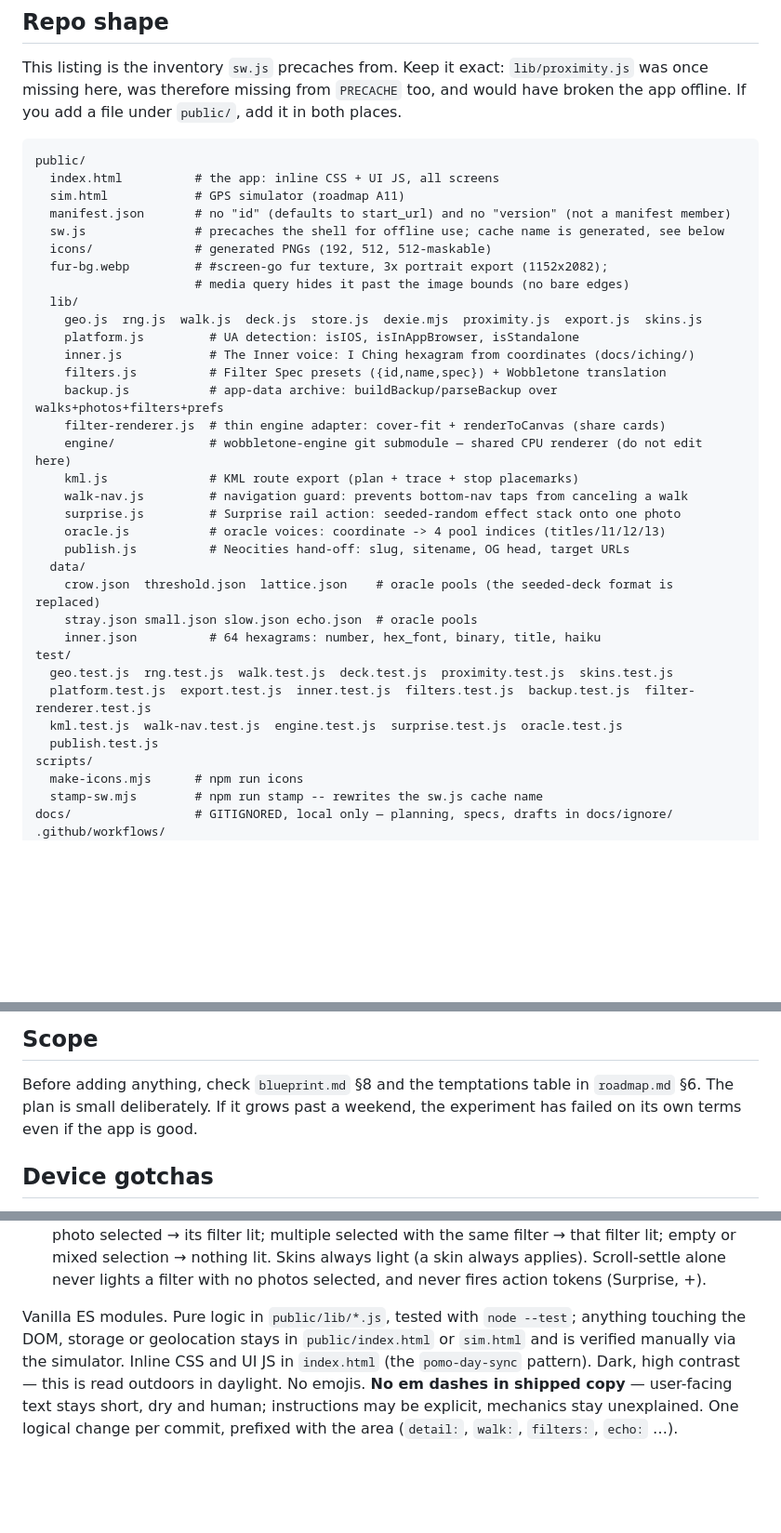
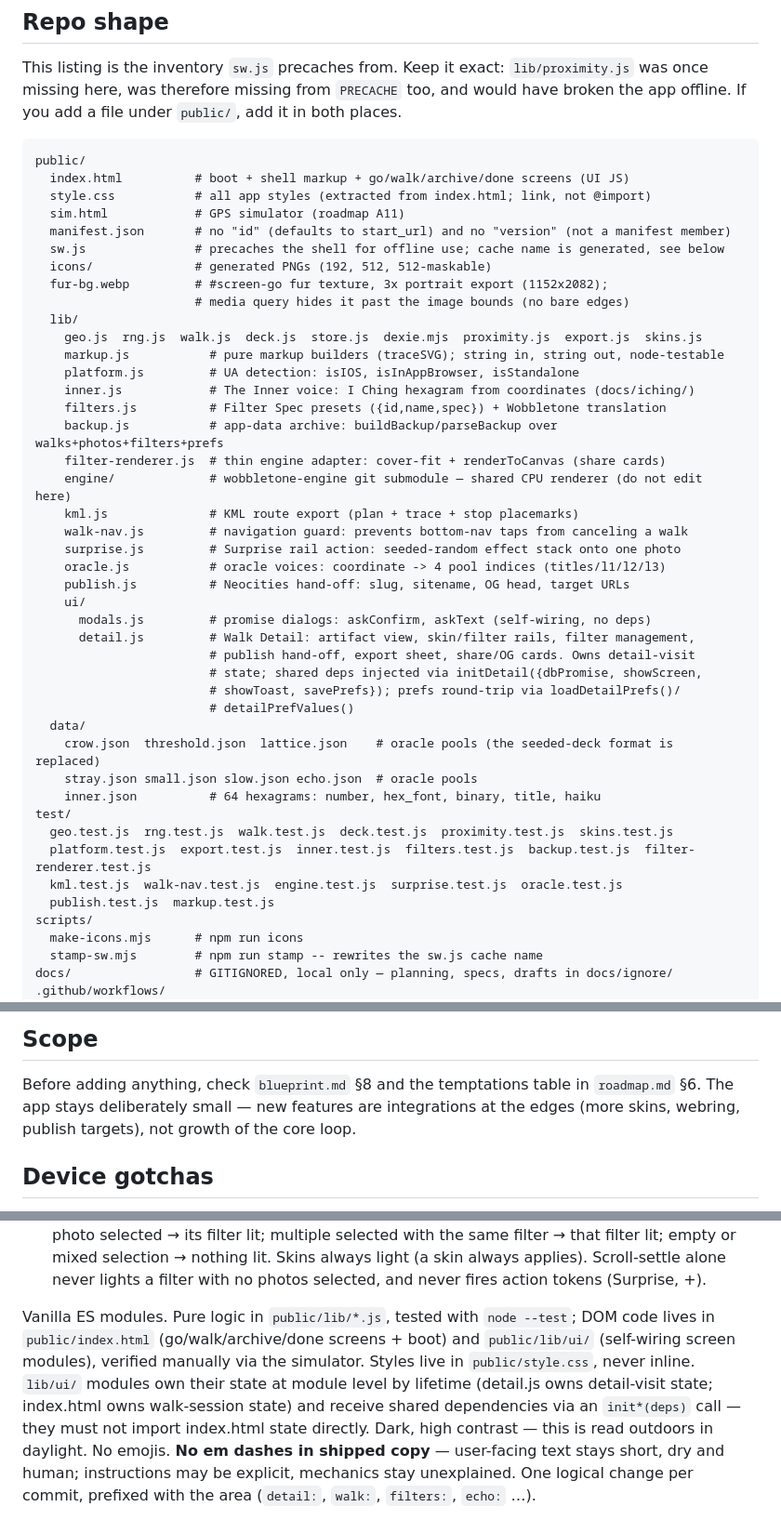
Before and after one commit to robby3000/aimless, a Markdown page: AGENTS.md, 3 parts joined by grey strips. Shown at 93% size. Rendered like a GitHub page; blank space fills up the shorter version.

Commit message:
docs: update AGENTS.md for the lib/ui module structure

````diff
--- a/AGENTS.md
+++ b/AGENTS.md
@@ -48,7 +48,8 @@ offline. If you add a file under `public/`, add it in both places.
 
 ```
 public/
-  index.html          # the app: inline CSS + UI JS, all screens
+  index.html          # boot + shell markup + go/walk/archive/done screens (UI JS)
+  style.css           # all app styles (extracted from index.html; link, not @import)
   sim.html            # GPS simulator (roadmap A11)
   manifest.json       # no "id" (defaults to start_url) and no "version" (not a manifest member)
   sw.js               # precaches the shell for offline use; cache name is generated, see below
@@ -57,6 +58,7 @@ public/
                       # media query hides it past the image bounds (no bare edges)
   lib/
     geo.js  rng.js  walk.js  deck.js  store.js  dexie.mjs  proximity.js  export.js  skins.js
+    markup.js           # pure markup builders (traceSVG); string in, string out, node-testable
     platform.js         # UA detection: isIOS, isInAppBrowser, isStandalone
     inner.js            # The Inner voice: I Ching hexagram from coordinates (docs/iching/)
     filters.js          # Filter Spec presets ({id,name,spec}) + Wobbletone translation
@@ -68,6 +70,13 @@ public/
     surprise.js         # Surprise rail action: seeded-random effect stack onto one photo
     oracle.js           # oracle voices: coordinate -> 4 pool indices (titles/l1/l2/l3)
     publish.js          # Neocities hand-off: slug, sitename, OG head, target URLs
+    ui/
+      modals.js         # promise dialogs: askConfirm, askText (self-wiring, no deps)
+      detail.js         # Walk Detail: artifact view, skin/filter rails, filter management,
+                        # publish hand-off, export sheet, share/OG cards. Owns detail-visit
+                        # state; shared deps injected via initDetail({dbPromise, showScreen,
+                        # showToast, savePrefs}); prefs round-trip via loadDetailPrefs()/
+                        # detailPrefValues()
   data/
     crow.json  threshold.json  lattice.json    # oracle pools (the seeded-deck format is replaced)
     stray.json small.json slow.json echo.json  # oracle pools
@@ -76,7 +85,7 @@ test/
   geo.test.js  rng.test.js  walk.test.js  deck.test.js  proximity.test.js  skins.test.js
   platform.test.js  export.test.js  inner.test.js  filters.test.js  backup.test.js  filter-renderer.test.js
   kml.test.js  walk-nav.test.js  engine.test.js  surprise.test.js  oracle.test.js
-  publish.test.js
+  publish.test.js  markup.test.js
 scripts/
   make-icons.mjs      # npm run icons
   stamp-sw.mjs        # npm run stamp -- rewrites the sw.js cache name
@@ -109,8 +118,8 @@ package.json          # no dependencies; "test": "node --test test/**/*.test.js"
 ## Scope
 
 Before adding anything, check `blueprint.md` §8 and the temptations table in `roadmap.md` §6. The
-plan is small deliberately. If it grows past a weekend, the experiment has failed on its own terms
-even if the app is good.
+app stays deliberately small — new features are integrations at the edges (more skins, webring,
+publish targets), not growth of the core loop.
 
 ## Device gotchas
 
@@ -189,9 +198,12 @@ paths (button, backdrop, Escape) must honor the checkbox.
   empty or mixed selection → nothing lit. Skins always light (a skin always applies). Scroll-settle
   alone never lights a filter with no photos selected, and never fires action tokens (Surprise, +).
 
-Vanilla ES modules. Pure logic in `public/lib/*.js`, tested with `node --test`; anything touching
-the DOM, storage or geolocation stays in `public/index.html` or `sim.html` and is verified manually
-via the simulator. Inline CSS and UI JS in `index.html` (the `pomo-day-sync` pattern). Dark, high
+Vanilla ES modules. Pure logic in `public/lib/*.js`, tested with `node --test`; DOM code lives in
+`public/index.html` (go/walk/archive/done screens + boot) and `public/lib/ui/` (self-wiring
+screen modules), verified manually via the simulator. Styles live in `public/style.css`, never
+inline. `lib/ui/` modules own their state at module level by lifetime (detail.js owns
+detail-visit state; index.html owns walk-session state) and receive shared dependencies via an
+`init*(deps)` call — they must not import index.html state directly. Dark, high
 contrast — this is read outdoors in daylight. No emojis. **No em dashes in shipped copy** —
 user-facing text stays short, dry and human; instructions may be explicit, mechanics stay
 unexplained. One logical change per commit, prefixed
````
